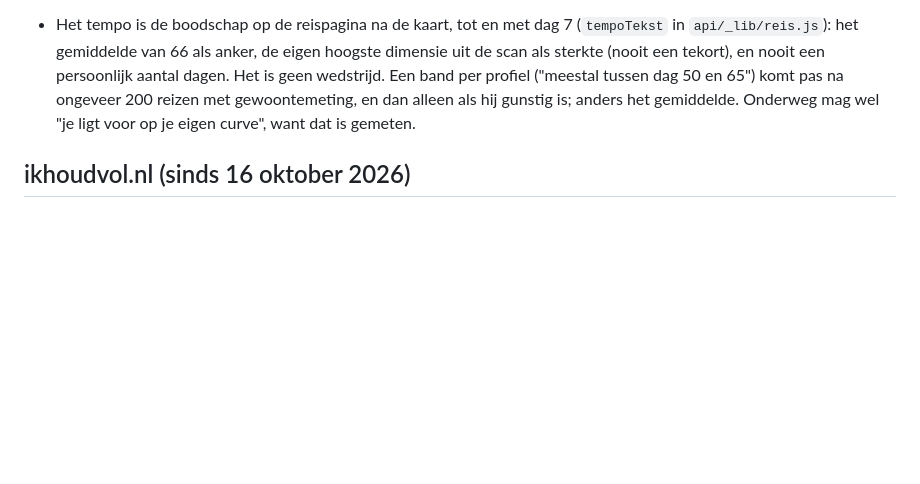
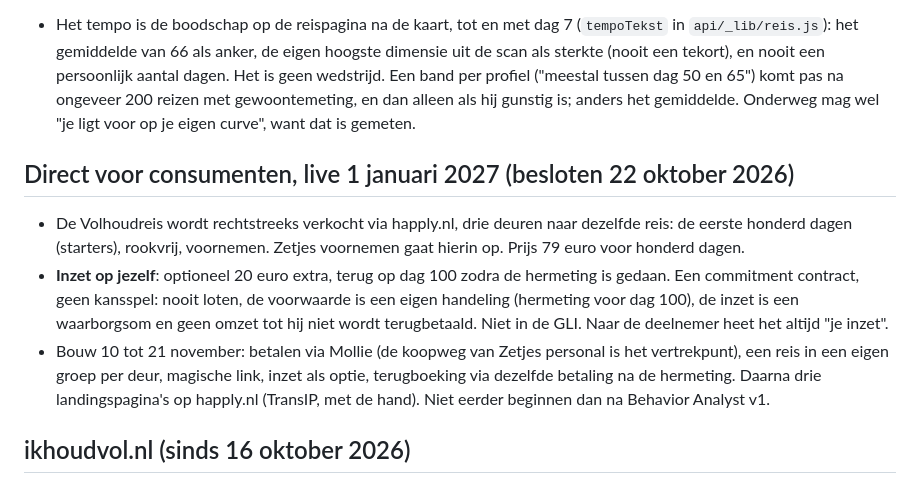
Before and after one commit to Nees644/happly-zetjes, a Markdown page: CLAUDE.md, the part around the change. Drawn GitHub-style; blank space fills up the shorter version.

Commit message:
CLAUDE.md: directe verkoop Volhoudreis per 1 januari, Inzet op jezelf
Co-Authored-By: Claude Fable 5.1 <noreply@anthropic.com>
Claude-Session: https://claude.ai/code/session_01JMdkux2kedoPBKEw8RcLP3

```diff
--- a/CLAUDE.md
+++ b/CLAUDE.md
@@ -116,6 +116,22 @@ Stand per stap (zie paragraaf 13 van de briefing):
   gewoontemeting, en dan alleen als hij gunstig is; anders het gemiddelde.
   Onderweg mag wel "je ligt voor op je eigen curve", want dat is gemeten.
 
+## Direct voor consumenten, live 1 januari 2027 (besloten 22 oktober 2026)
+
+- De Volhoudreis wordt rechtstreeks verkocht via happly.nl, drie deuren naar
+  dezelfde reis: de eerste honderd dagen (starters), rookvrij, voornemen.
+  Zetjes voornemen gaat hierin op. Prijs 79 euro voor honderd dagen.
+- **Inzet op jezelf**: optioneel 20 euro extra, terug op dag 100 zodra de
+  hermeting is gedaan. Een commitment contract, geen kansspel: nooit loten,
+  de voorwaarde is een eigen handeling (hermeting voor dag 100), de inzet is
+  een waarborgsom en geen omzet tot hij niet wordt terugbetaald. Niet in de
+  GLI. Naar de deelnemer heet het altijd "je inzet".
+- Bouw 10 tot 21 november: betalen via Mollie (de koopweg van Zetjes
+  personal is het vertrekpunt), een reis in een eigen groep per deur,
+  magische link, inzet als optie, terugboeking via dezelfde betaling na de
+  hermeting. Daarna drie landingspagina's op happly.nl (TransIP, met de hand).
+  Niet eerder beginnen dan na Behavior Analyst v1.
+
 ## ikhoudvol.nl (sinds 16 oktober 2026)
 
 De reeks Ik houd vol: gewone mensen, twintig seconden, vijf zinnen (wie, waarvoor, wat daarvoor, wanneer lastig, slotzin Ik houd vol; sinds 21 oktober 2026 staat het waarvoor voor het wat, want de reden draagt het volhouden). Statische site in `ikhoudvol/`, eigen Vercel-project met Root Directory `ikhoudvol`; de Zetjes-app serveert alleen `public` en ziet deze map niet. `ikhoudvol/opnemen.html` is de opneempagina: zinnen invullen, autocue onder de camera, kader voor hoofd en ogen (alleen op het scherm, gelijk aan de snit van de montage), opname blijft op de telefoon tot de deelnemer hem verstuurt. Vlak voor de opname maakt de pagina een startfoto (Lach maar); die gaat mee met de video en wordt in de montage het openingsbeeld en de omslag op de site (monteer.py --foto). Montage gebeurt buiten deze repository (monteer.py in het startpakket).
```
